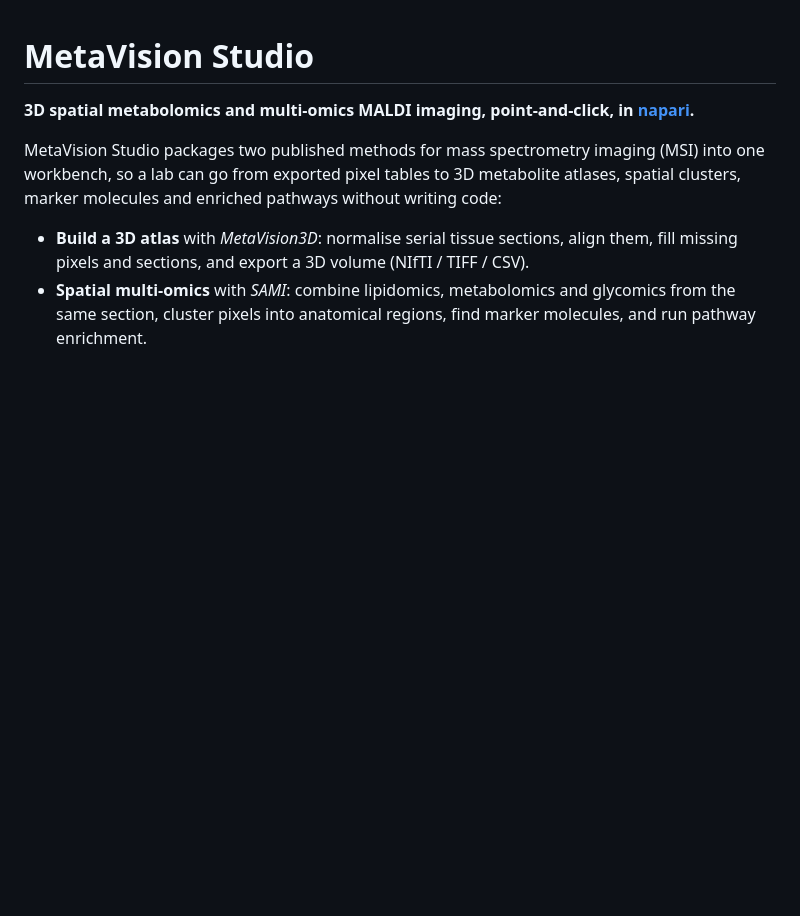
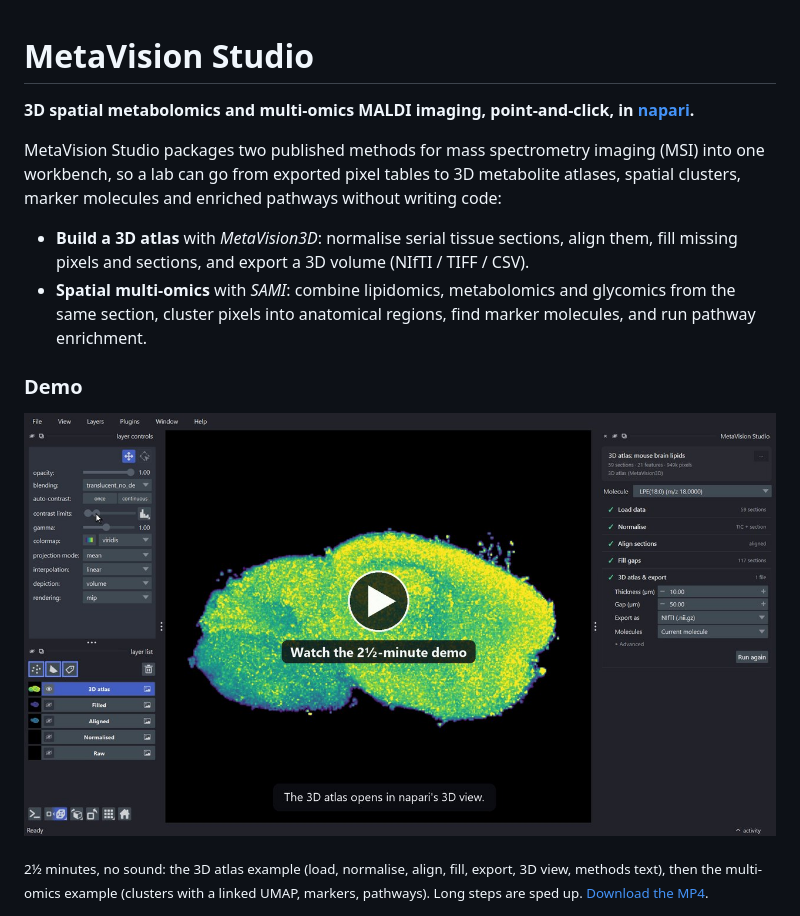
Before and after one commit to hari7696/metavision3d_app, a Markdown page: README.md, the part around the change. Rendered like a GitHub page; pictures changed too: docs/images/demo-poster.jpg (added); blank space fills up the shorter version.

Commit message:
Docs: demo video of both pipelines, linked from the README
A 2.5-minute screen recording of the example datasets: the MetaVision3D
atlas (load, normalise, align, fill, export, 3D view, methods text) and
SAMI (clusters with a linked UMAP, markers, pathways). Long steps are
sped up. The README shows a poster frame that links to the MP4.

```diff
--- a/README.md
+++ b/README.md
@@ -11,6 +11,14 @@ clusters, marker molecules and enriched pathways without writing code:
 - **Spatial multi-omics** with *SAMI*: combine lipidomics, metabolomics and glycomics from
   the same section, cluster pixels into anatomical regions, find marker molecules, and run
   pathway enrichment.
+
+### Demo
+
+[![Demo video: both pipelines run point-and-click on the example data](docs/images/demo-poster.jpg)](docs/media/metavision-studio-demo.mp4)
+
+<sub>2½ minutes, no sound: the 3D atlas example (load, normalise, align, fill, export, 3D
+view, methods text), then the multi-omics example (clusters with a linked UMAP, markers,
+pathways). Long steps are sped up. [Download the MP4](docs/media/metavision-studio-demo.mp4).</sub>
 
 ![3D atlas of mouse brain lipids built from 59 serial sections](docs/images/mv3d-atlas.png)
 
```
Also changed, not shown: CHANGELOG.md (+2 -0 lines), 2 other files.
